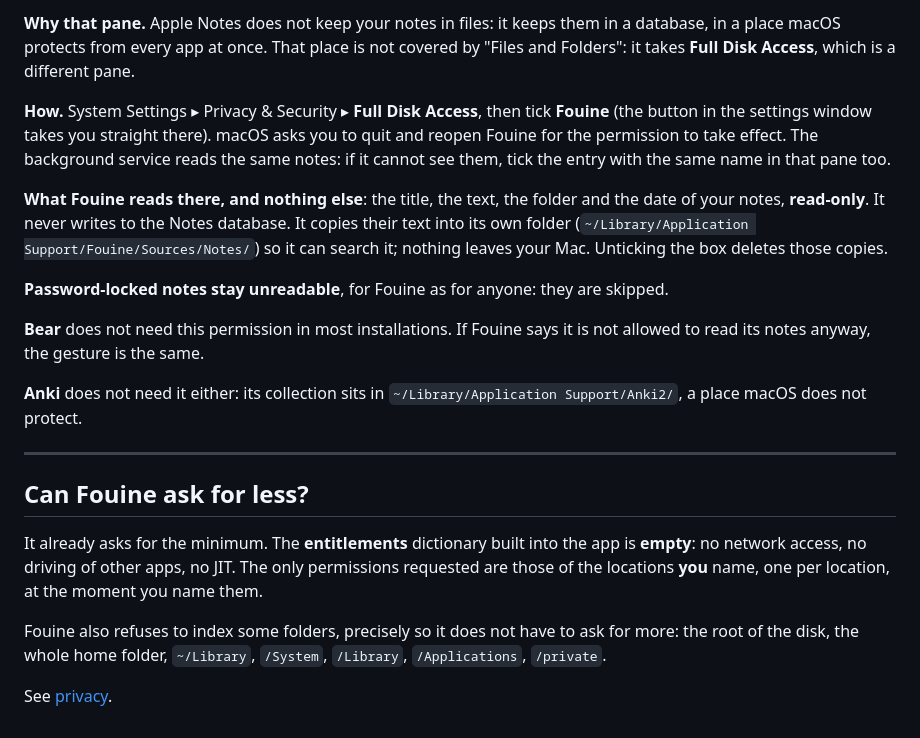
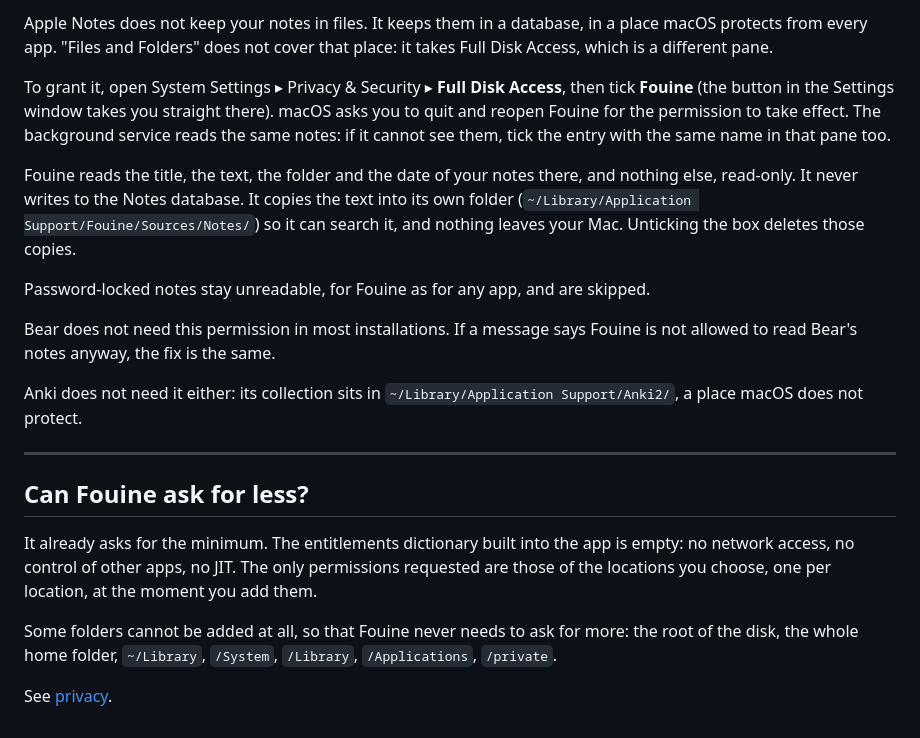
Before and after one commit to basedpolymer/fouine, a Markdown page: docs/permissions.md, the part around one of its changes. Drawn GitHub-style.

```diff
--- a/docs/permissions.md
+++ b/docs/permissions.md
@@ -191,41 +195,40 @@ box starts off, and while it is off, Fouine asks for nothing.
 
-**Why that pane.** Apple Notes does not keep your notes in files: it keeps them
-in a database, in a place macOS protects from every app at once. That place is
-not covered by "Files and Folders": it takes **Full Disk Access**, which is a
-different pane.
+Apple Notes does not keep your notes in files. It keeps them in a database, in a
+place macOS protects from every app. "Files and Folders" does not cover that
+place: it takes Full Disk Access, which is a different pane.
 
-**How.** System Settings ▸ Privacy & Security ▸ **Full Disk Access**, then tick
-**Fouine** (the button in the settings window takes you straight there). macOS
-asks you to quit and reopen Fouine for the permission to take effect. The
-background service reads the same notes: if it cannot see them, tick the entry
-with the same name in that pane too.
+To grant it, open System Settings ▸ Privacy & Security ▸ **Full Disk Access**,
+then tick **Fouine** (the button in the Settings window takes you straight
+there). macOS asks you to quit and reopen Fouine for the permission to take
+effect. The background service reads the same notes: if it cannot see them,
+tick the entry with the same name in that pane too.
 
-**What Fouine reads there, and nothing else**: the title, the text, the folder
-and the date of your notes, **read-only**. It never writes to the Notes
-database. It copies their text into its own folder
-(`~/Library/Application Support/Fouine/Sources/Notes/`) so it can search it;
-nothing leaves your Mac. Unticking the box deletes those copies.
+Fouine reads the title, the text, the folder and the date of your notes there,
+and nothing else, read-only. It never writes to the Notes database. It copies
+the text into its own folder (`~/Library/Application Support/Fouine/Sources/Notes/`)
+so it can search it, and nothing leaves your Mac. Unticking the box deletes those
+copies.
 
-**Password-locked notes stay unreadable**, for Fouine as for anyone: they are
+Password-locked notes stay unreadable, for Fouine as for any app, and are
 skipped.
 
-**Bear** does not need this permission in most installations. If Fouine says it
-is not allowed to read its notes anyway, the gesture is the same.
+Bear does not need this permission in most installations. If a message says
+Fouine is not allowed to read Bear's notes anyway, the fix is the same.
 
-**Anki** does not need it either: its collection sits in
+Anki does not need it either: its collection sits in
 `~/Library/Application Support/Anki2/`, a place macOS does not protect.
 
 ---
 
 ## Can Fouine ask for less?
 
-It already asks for the minimum. The **entitlements** dictionary built into the
-app is **empty**: no network access, no driving of other apps, no JIT. The only
-permissions requested are those of the locations **you** name, one per
-location, at the moment you name them.
+It already asks for the minimum. The entitlements dictionary built into the app
+is empty: no network access, no control of other apps, no JIT. The only
+permissions requested are those of the locations you choose, one per location,
+at the moment you add them.
 
-Fouine also refuses to index some folders, precisely so it does not have to ask
-for more: the root of the disk, the whole home folder, `~/Library`, `/System`,
-`/Library`, `/Applications`, `/private`.
+Some folders cannot be added at all, so that Fouine never needs to ask for more:
+the root of the disk, the whole home folder, `~/Library`, `/System`, `/Library`,
+`/Applications`, `/private`.
 
 See [privacy](privacy.md).
```
Also changed, not shown: other parts of docs/permissions.md (+88 -84 lines).
